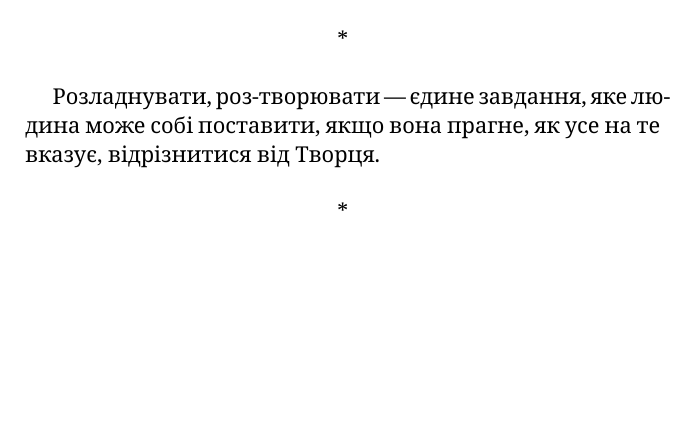
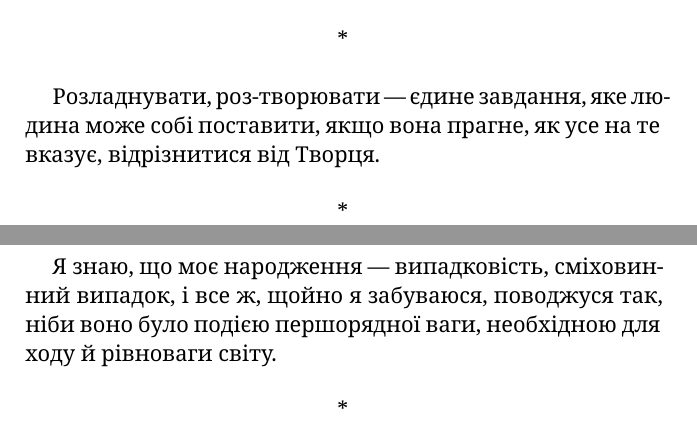
Before and after one commit to rillsvai/cioran-inconvenient-uk, a LaTeX book (main.tex, which reads chapters/section-01.tex): part of page 5 of 16 before the commit and two parts of pages 5 and 6 of 17 after it, the two joined at a grey line, cut so that both start at the same text, the shorter picture padded with empty space. Compiled offline with XeLaTeX.

Commit message:
add aphorism number 12

```diff
--- a/chapters/section-01.tex
+++ b/chapters/section-01.tex
@@ -114,3 +114,10 @@
 \end{aphorism}
 
 \asterism
+
+\begin{aphorism}
+Я знаю, що моє народження — випадковість, сміховинний випадок, і все ж, щойно я забуваюся, поводжуся так, ніби воно було подією першорядної ваги, необхідною для ходу й
+рівноваги світу.
+\end{aphorism}
+
+\asterism
```
